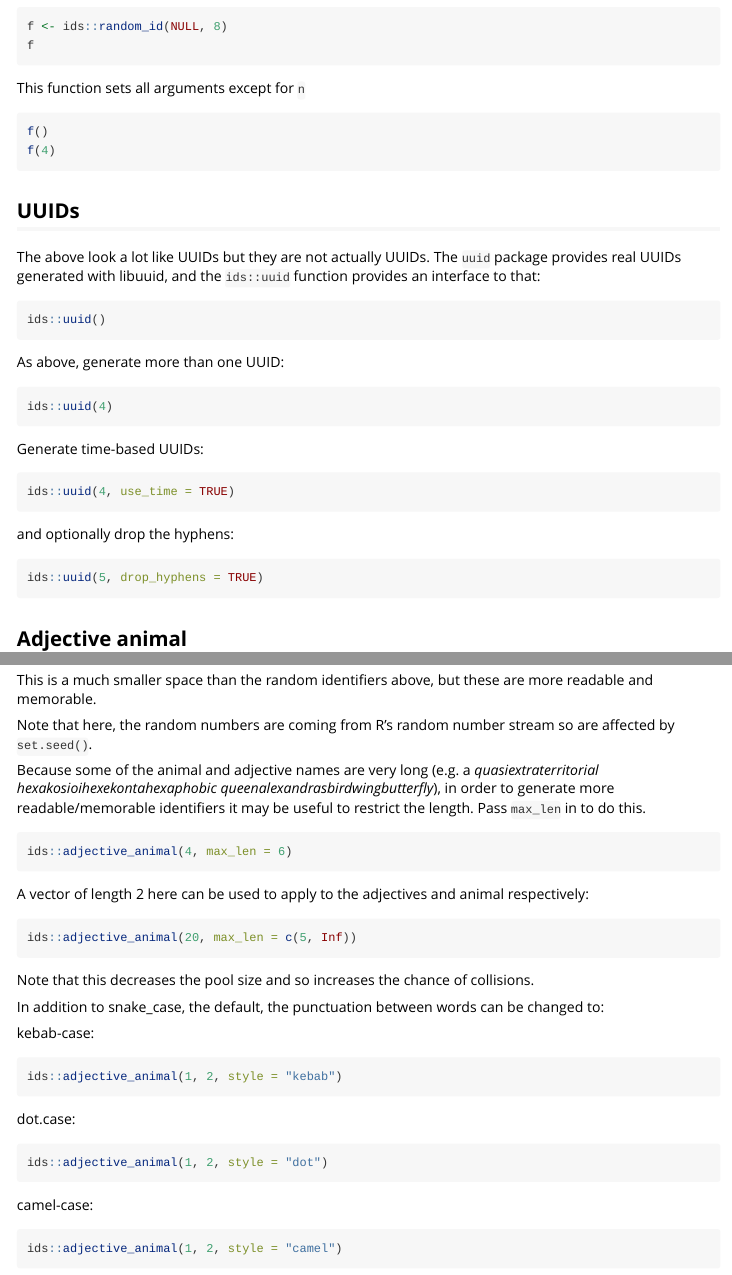
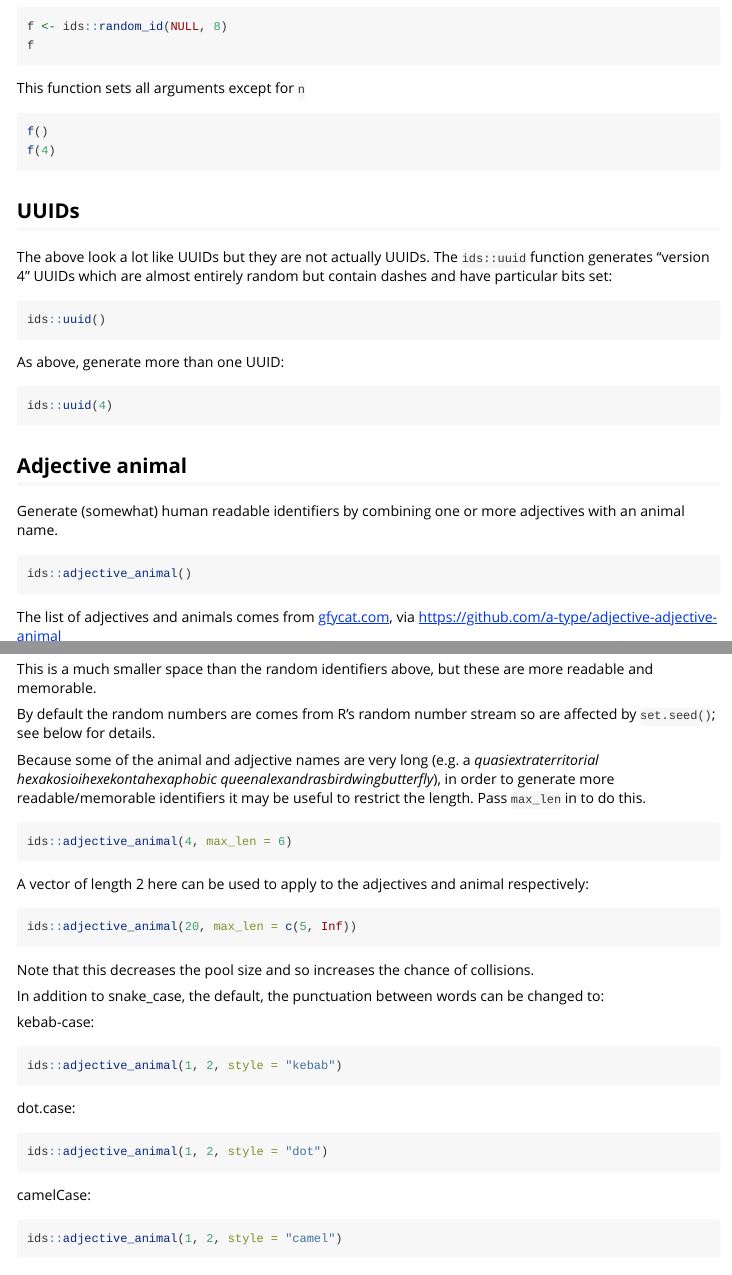
Before and after one commit to reside-ic/ids, an R Markdown document (vignettes/ids.Rmd): the page in a window 1100 px wide, from 610 px down, and a second part further down, joined at a grey line. Rendered offline with R 4.5, knitr and Pandoc, with nearby package versions; the code chunks are not run, so their results and figures are left out.

Commit message:
Minor doc updates

````diff
--- a/vignettes/ids.Rmd
+++ b/vignettes/ids.Rmd
@@ -67,9 +67,8 @@ f(4)
 
 ## UUIDs
 
-The above look a lot like UUIDs but they are not actually UUIDs.
-The `uuid` package provides real UUIDs generated with libuuid, and
-the `ids::uuid` function provides an interface to that:
+The above look a lot like UUIDs but they are not actually UUIDs. The `ids::uuid` function generates "version 4" UUIDs which are almost entirely random but contain dashes and have particular bits set:
+
 ``` {r }
 ids::uuid()
 ```
@@ -79,20 +78,11 @@ As above, generate more than one UUID:
 ids::uuid(4)
 ```
 
-Generate time-based UUIDs:
-``` {r }
-ids::uuid(4, use_time = TRUE)
-```
-
-and optionally drop the hyphens:
-``` {r }
-ids::uuid(5, drop_hyphens = TRUE)
-```
-
 ## Adjective animal
 
 Generate (somewhat) human readable identifiers by combining one or
 more adjectives with an animal name.
+
 ``` {r }
 ids::adjective_animal()
 ```
@@ -124,8 +114,8 @@ add increases the identifier space by a factor of `r n2`.  So for 1,
 This is a much smaller space than the random identifiers above, but
 these are more readable and memorable.
 
-Note that here, the random numbers are coming from R's random
-number stream so are affected by `set.seed()`.
+By default the random numbers are comes from R's random
+number stream so are affected by `set.seed()`; see below for details.
 
 Because some of the animal and adjective names are very long
 (e.g. a _quasiextraterritorial hexakosioihexekontahexaphobic
````
Also changed, not shown: README.md, vignettes/ids.Rmd (2 more changed lines).
